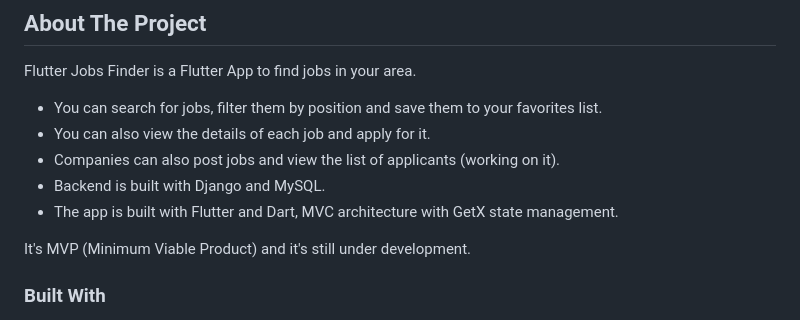
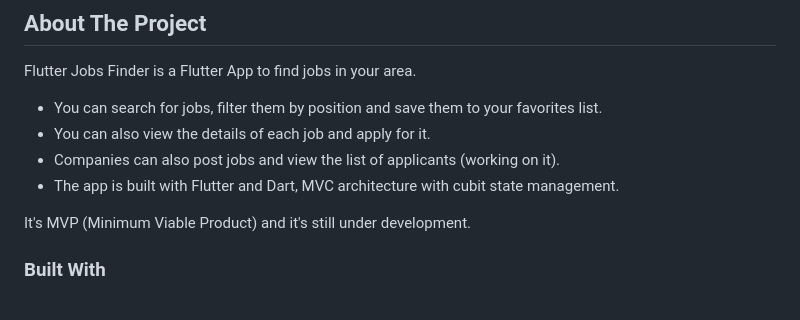
Before and after one commit to KareemEzzat91/job_Scout, a Markdown page: README.md, the part around the change. Drawn GitHub-style.

```diff
--- a/README.md
+++ b/README.md
@@ -27,8 +27,7 @@ Flutter Jobs Finder is a Flutter App to find jobs in your area.
 - You can search for jobs, filter them by position and save them to your favorites list.
 - You can also view the details of each job and apply for it.
 - Companies can also post jobs and view the list of applicants (working on it).
-- Backend is built with Django and MySQL.
-- The app is built with Flutter and Dart, MVC architecture with GetX state management.
+- The app is built with Flutter and Dart, MVC architecture with cubit state management.
 
 It's MVP (Minimum Viable Product) and it's still under development.
 
```
